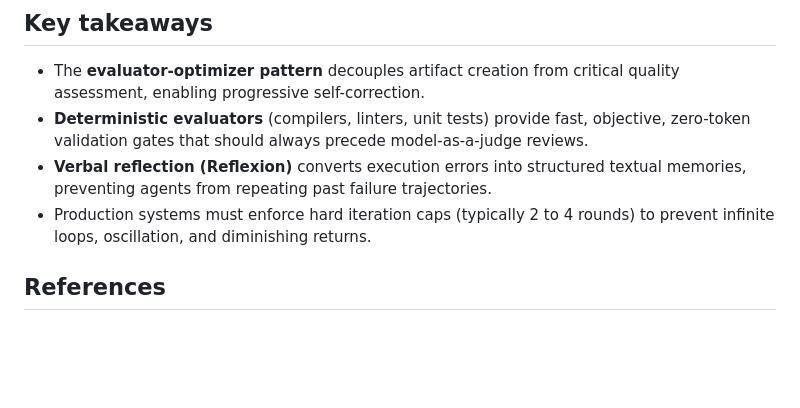
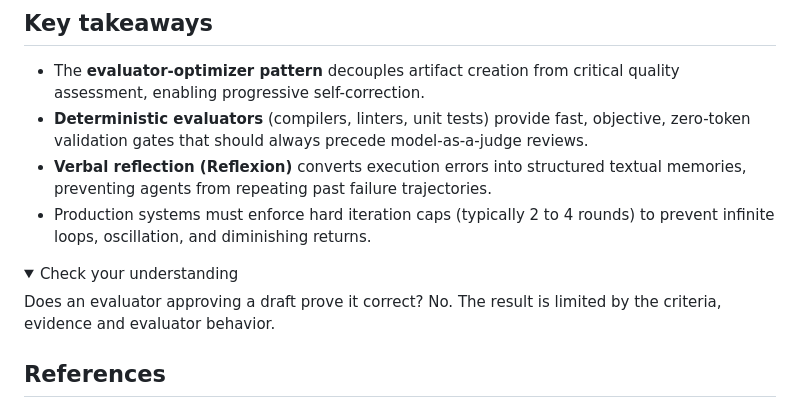
Before and after one commit to RenatoMignone/From-LLMs-to-Secure-Agents, a Markdown page: knowledge/02-agent-architectures/05-evaluator-optimizer-and-reflection.md, the part around one of its changes. Drawn GitHub-style; folded sections open; blank space fills up the shorter version.

Commit message:
fix(P1-02-05): clarify evaluator-optimizer and reflection

```diff
--- a/knowledge/02-agent-architectures/05-evaluator-optimizer-and-reflection.md
+++ b/knowledge/02-agent-architectures/05-evaluator-optimizer-and-reflection.md
@@ -193,6 +193,12 @@ In evaluator-optimizer systems, the evaluator acts as a critical security gate.
 - **Verbal reflection (Reflexion)** converts execution errors into structured textual memories, preventing agents from repeating past failure trajectories.
 - Production systems must enforce hard iteration caps (typically 2 to 4 rounds) to prevent infinite loops, oscillation, and diminishing returns.
 
+<details><summary>Check your understanding</summary>
+
+Does an evaluator approving a draft prove it correct? No. The result is limited by the criteria, evidence and evaluator behavior.
+
+</details>
+
 ## References
 
 - Madaan, A., Tandon, N., Gupta, P., Hallinan, S., Gao, L., Wiegreffe, S., Alon, U., Dziri, N., Prabhumoye, S., Yang, Y., Welleck, S., Majumder, B. P., Gupta, S., Yazdanbakhsh, A., & Clark, P. *Self-Refine: Iterative Refinement with Self-Feedback*. Advances in Neural Information Processing Systems (NeurIPS), 2023. [arXiv:2303.17651](https://arxiv.org/abs/2303.17651).
```
Also changed, not shown: other parts of knowledge/02-agent-architectures/05-evaluator-optimizer-and-reflection.md (+3 -3 lines).
